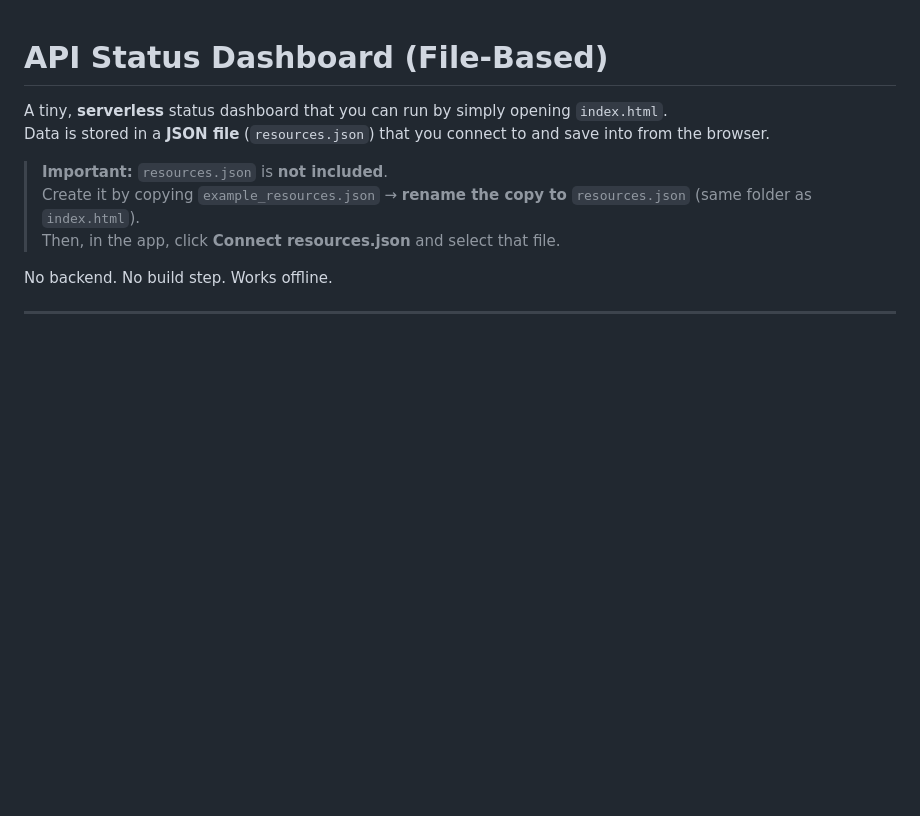
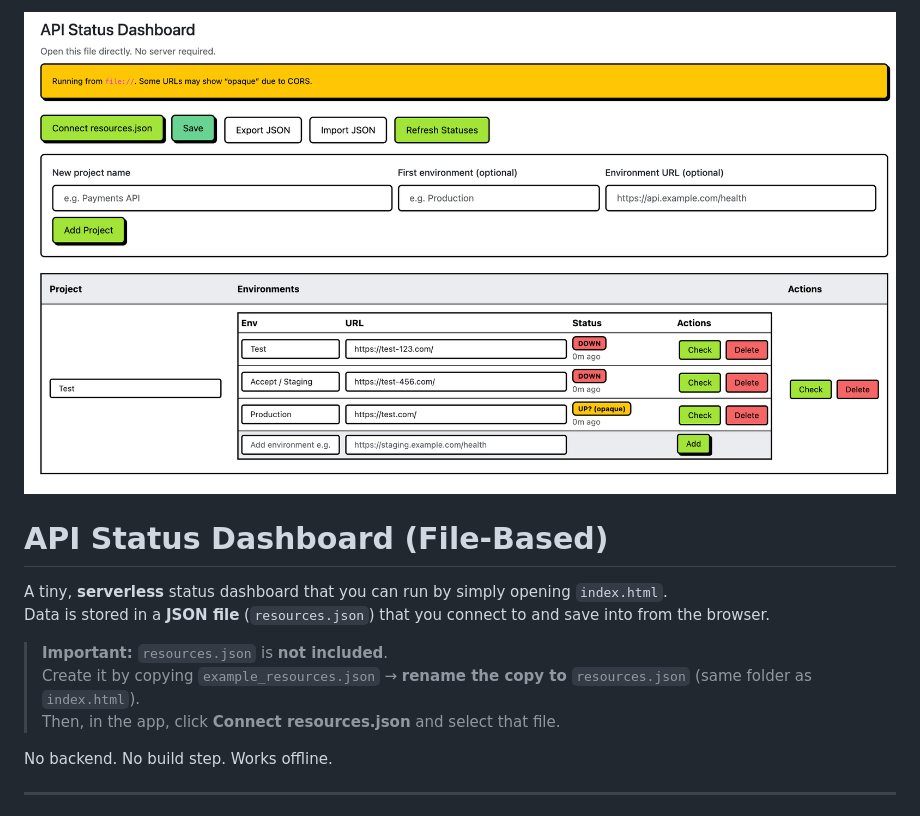
Before and after one commit to 13garth/api-status-checker-basic-local, a Markdown page: Readme.md, the part around one of its changes. Drawn GitHub-style; blank space fills up the shorter version.

```diff
--- a/Readme.md
+++ b/Readme.md
@@ -1,3 +1,5 @@
+![API Status Dashboard](screenshot.png)
+
 # API Status Dashboard (File-Based)
 
 A tiny, **serverless** status dashboard that you can run by simply opening `index.html`.
```
Also changed, not shown: other parts of Readme.md (+1 -0 lines).
